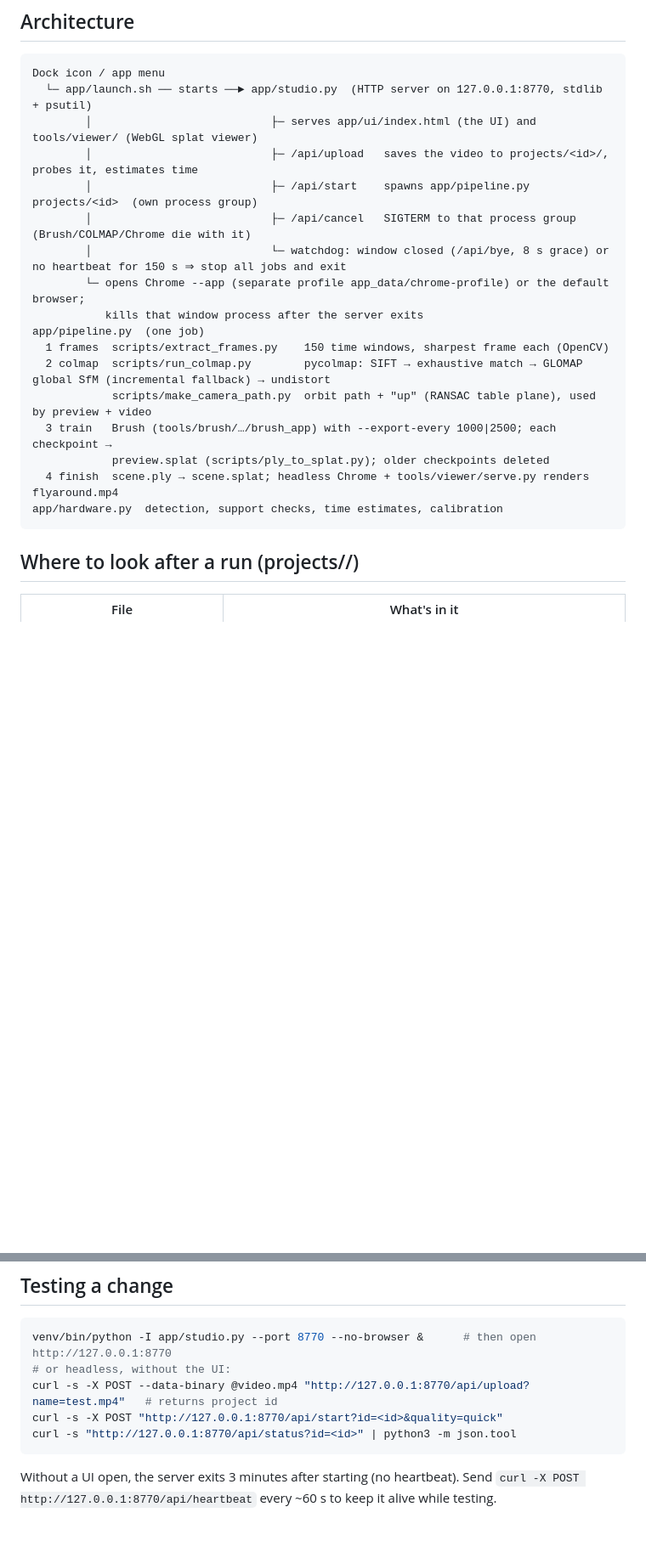
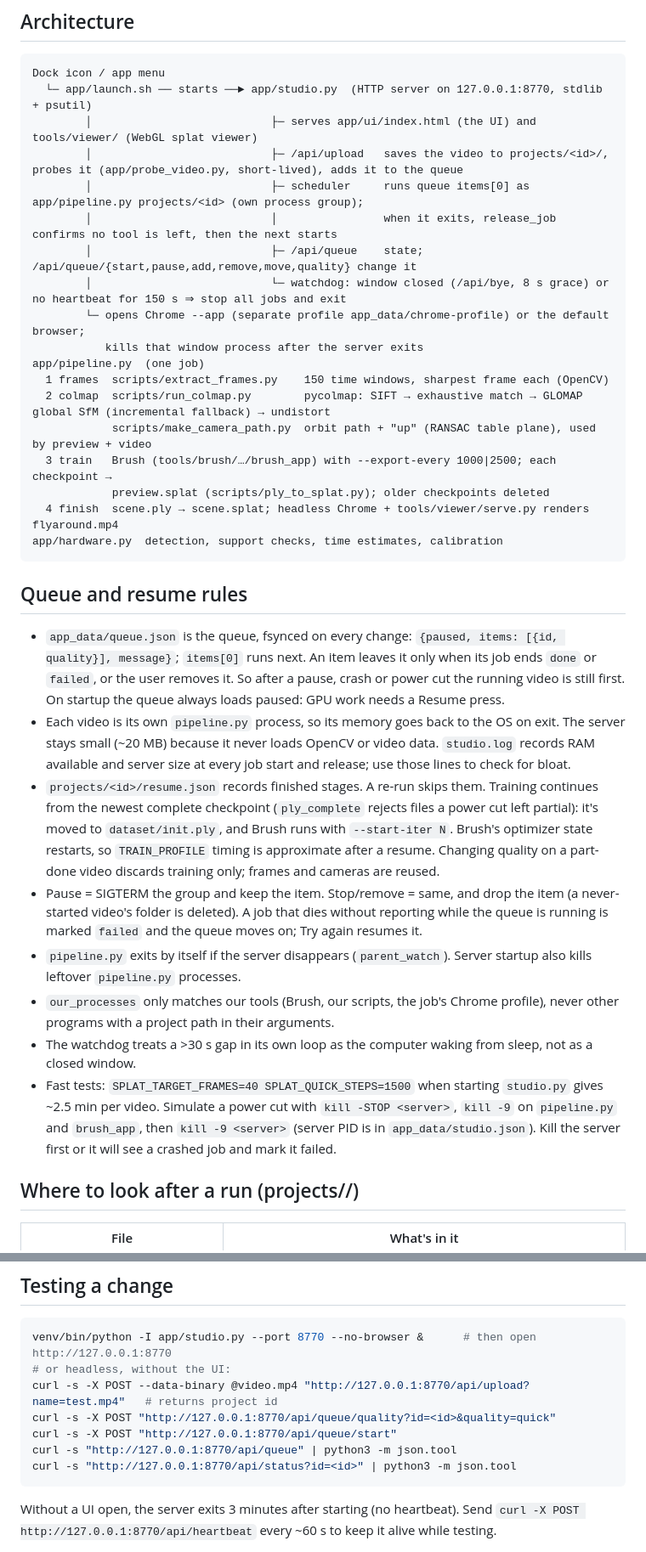
Before and after one commit to DoviFeldman/GAUSSIAN_SPLATTING, a Markdown page: docs/AGENT_GUIDE.md, 2 parts joined by grey strips. Shown at 85% size. Drawn GitHub-style; blank space fills up the shorter version.

````diff
--- a/docs/AGENT_GUIDE.md
+++ b/docs/AGENT_GUIDE.md
@@ -8,9 +8,10 @@ Read this before changing Splat Studio or diagnosing a run. Everything is local
 Dock icon / app menu
   └─ app/launch.sh ── starts ──► app/studio.py  (HTTP server on 127.0.0.1:8770, stdlib + psutil)
         │                           ├─ serves app/ui/index.html (the UI) and tools/viewer/ (WebGL splat viewer)
-        │                           ├─ /api/upload   saves the video to projects/<id>/, probes it, estimates time
-        │                           ├─ /api/start    spawns app/pipeline.py projects/<id>  (own process group)
-        │                           ├─ /api/cancel   SIGTERM to that process group (Brush/COLMAP/Chrome die with it)
+        │                           ├─ /api/upload   saves the video to projects/<id>/, probes it (app/probe_video.py, short-lived), adds it to the queue
+        │                           ├─ scheduler     runs queue items[0] as app/pipeline.py projects/<id> (own process group);
+        │                           │                when it exits, release_job confirms no tool is left, then the next starts
+        │                           ├─ /api/queue    state; /api/queue/{start,pause,add,remove,move,quality} change it
         │                           └─ watchdog: window closed (/api/bye, 8 s grace) or no heartbeat for 150 s ⇒ stop all jobs and exit
         └─ opens Chrome --app (separate profile app_data/chrome-profile) or the default browser;
            kills that window process after the server exits
@@ -24,6 +25,27 @@ app/pipeline.py  (one job)
 app/hardware.py  detection, support checks, time estimates, calibration
 ```
 
+## Queue and resume rules
+
+- `app_data/queue.json` is the queue, fsynced on every change: `{paused, items: [{id, quality}], message}`; `items[0]` runs next.
+  An item leaves it only when its job ends `done` or `failed`, or the user removes it. So after a pause, crash or power
+  cut the running video is still first. On startup the queue always loads paused: GPU work needs a Resume press.
+- Each video is its own `pipeline.py` process, so its memory goes back to the OS on exit. The server stays small (~20 MB)
+  because it never loads OpenCV or video data. `studio.log` records RAM available and server size at every job
+  start and release; use those lines to check for bloat.
+- `projects/<id>/resume.json` records finished stages. A re-run skips them. Training continues from the newest complete
+  checkpoint (`ply_complete` rejects files a power cut left partial): it's moved to `dataset/init.ply`, and Brush runs with
+  `--start-iter N`. Brush's optimizer state restarts, so `TRAIN_PROFILE` timing is approximate after a resume.
+  Changing quality on a part-done video discards training only; frames and cameras are reused.
+- Pause = SIGTERM the group and keep the item. Stop/remove = same, and drop the item (a never-started video's folder is deleted).
+  A job that dies without reporting while the queue is running is marked `failed` and the queue moves on; Try again resumes it.
+- `pipeline.py` exits by itself if the server disappears (`parent_watch`). Server startup also kills leftover `pipeline.py` processes.
+- `our_processes` only matches our tools (Brush, our scripts, the job's Chrome profile), never other programs with a project path in their arguments.
+- The watchdog treats a >30 s gap in its own loop as the computer waking from sleep, not as a closed window.
+- Fast tests: `SPLAT_TARGET_FRAMES=40 SPLAT_QUICK_STEPS=1500` when starting `studio.py` gives ~2.5 min per video.
+  Simulate a power cut with `kill -STOP <server>`, `kill -9` on `pipeline.py` and `brush_app`, then `kill -9 <server>`
+  (server PID is in `app_data/studio.json`). Kill the server first or it will see a crashed job and mark it failed.
+
 ## Where to look after a run (projects/<id>/)
 
 | File | What's in it |
@@ -76,7 +100,9 @@ tail -20 app_data/studio.log
 venv/bin/python -I app/studio.py --port 8770 --no-browser &      # then open http://127.0.0.1:8770
 # or headless, without the UI:
 curl -s -X POST --data-binary @video.mp4 "http://127.0.0.1:8770/api/upload?name=test.mp4"   # returns project id
-curl -s -X POST "http://127.0.0.1:8770/api/start?id=<id>&quality=quick"
+curl -s -X POST "http://127.0.0.1:8770/api/queue/quality?id=<id>&quality=quick"
+curl -s -X POST "http://127.0.0.1:8770/api/queue/start"
+curl -s "http://127.0.0.1:8770/api/queue" | python3 -m json.tool
 curl -s "http://127.0.0.1:8770/api/status?id=<id>" | python3 -m json.tool
 ```
 Without a UI open, the server exits 3 minutes after starting (no heartbeat). Send
````
Also changed, not shown: other parts of docs/AGENT_GUIDE.md (+4 -2 lines), README.md (+18 -7 lines), docs/queue.jpg (added), 4 other files.
